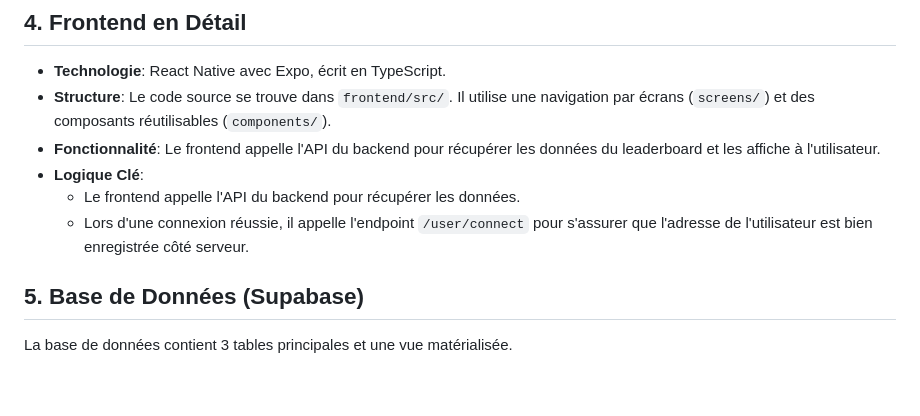
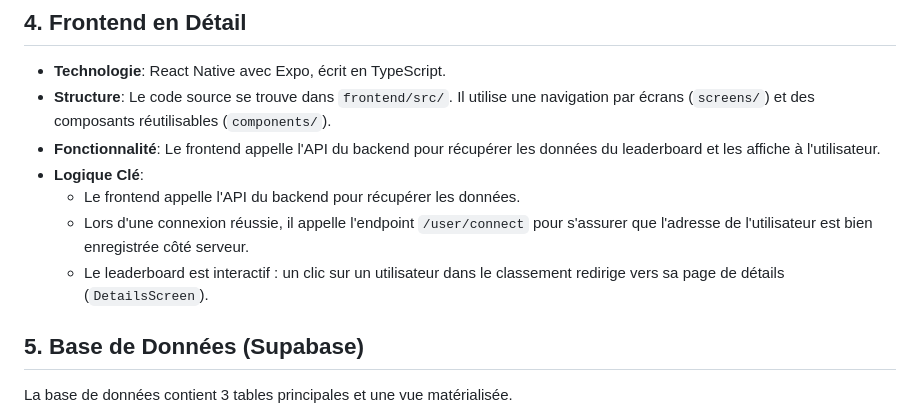
Before and after one commit to AlexLakarm/DegenLadder, a Markdown page: cursor-rules/CONTEXT.md, the part around the change. GitHub-like rendering; blank space fills up the shorter version.

Commit message:
docs: Update roadmap and context for interactive leaderboard

```diff
--- a/cursor-rules/CONTEXT.md
+++ b/cursor-rules/CONTEXT.md
@@ -32,6 +32,7 @@ Le projet est un monorepo structuré comme suit :
 - **Logique Clé**:
     - Le frontend appelle l'API du backend pour récupérer les données.
     - Lors d'une connexion réussie, il appelle l'endpoint `/user/connect` pour s'assurer que l'adresse de l'utilisateur est bien enregistrée côté serveur.
+    - Le leaderboard est interactif : un clic sur un utilisateur dans le classement redirige vers sa page de détails (`DetailsScreen`).
 
 ## 5. Base de Données (Supabase)
 
```
Also changed, not shown: cursor-rules/ROADMAP.md (+1 -1 lines).
